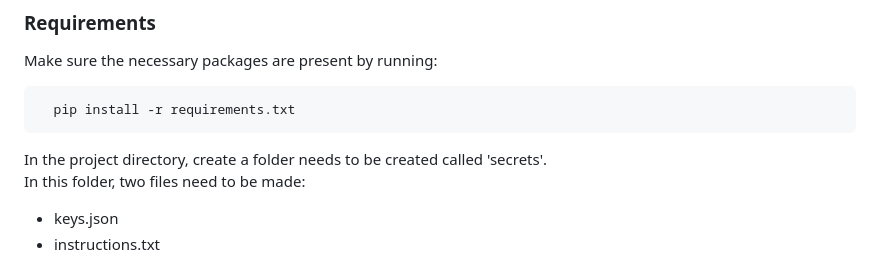
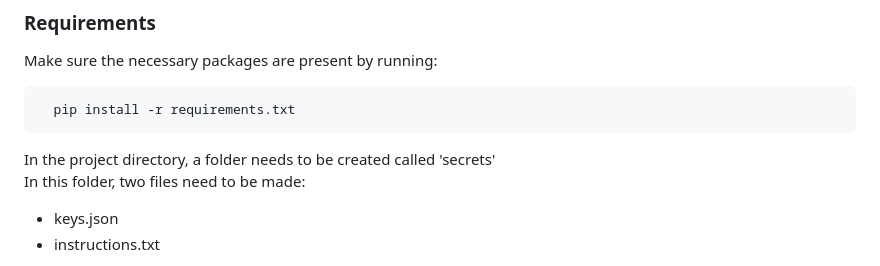
Before and after one commit to kolenyo2099/OSINT-evaluation_GUI, a Markdown page: README.md, the part around the change. Rendered like a GitHub page.

````diff
--- a/README.md
+++ b/README.md
@@ -26,7 +26,7 @@ Make sure the necessary packages are present by running:
 ```
   pip install -r requirements.txt
 ```
-In the project directory, create a folder needs to be created called 'secrets'.
+In the project directory, a folder needs to be created called 'secrets'
 In this folder, two files need to be made:
   - keys.json
   - instructions.txt
````
